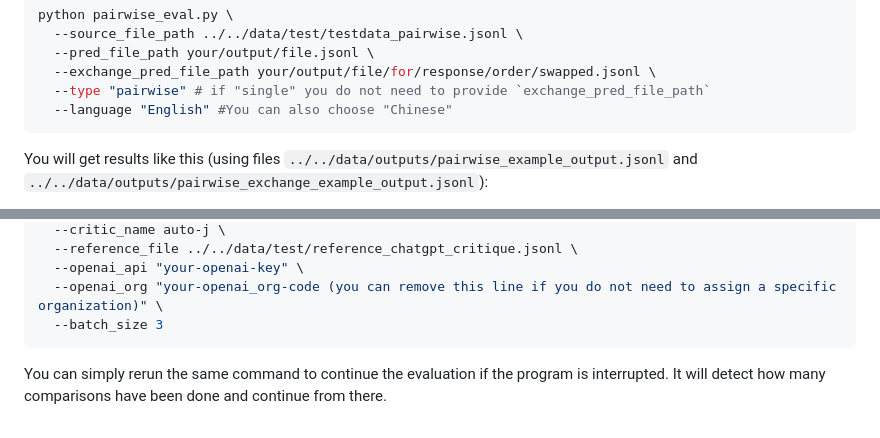
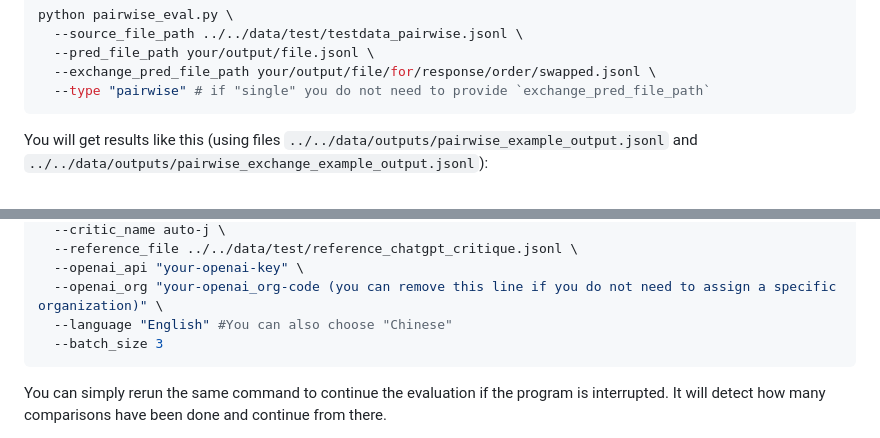
Before and after one commit to GAIR-NLP/auto-j, a Markdown page: codes/leaderboard/README.md, 2 parts joined by grey strips. Drawn GitHub-style.

Commit message:
Update leaderboard/README.md

````diff
--- a/codes/leaderboard/README.md
+++ b/codes/leaderboard/README.md
@@ -26,7 +26,6 @@ python pairwise_eval.py \
   --pred_file_path your/output/file.jsonl \
   --exchange_pred_file_path your/output/file/for/response/order/swapped.jsonl \
   --type "pairwise" # if "single" you do not need to provide `exchange_pred_file_path`
-  --language "English" #You can also choose "Chinese"
 ```
 
 You will get results like this (using files `../../data/outputs/pairwise_example_output.jsonl` and `../../data/outputs/pairwise_exchange_example_output.jsonl`):
@@ -90,6 +89,7 @@ python pairwise_critique_openai_eval.py \
   --reference_file ../../data/test/reference_chatgpt_critique.jsonl \
   --openai_api "your-openai-key" \
   --openai_org "your-openai_org-code (you can remove this line if you do not need to assign a specific organization)" \
+  --language "English" #You can also choose "Chinese"
   --batch_size 3
 ```
 You can simply rerun the same command to continue the evaluation if the program is interrupted. It will detect how many comparisons have been done and continue from there.
````
